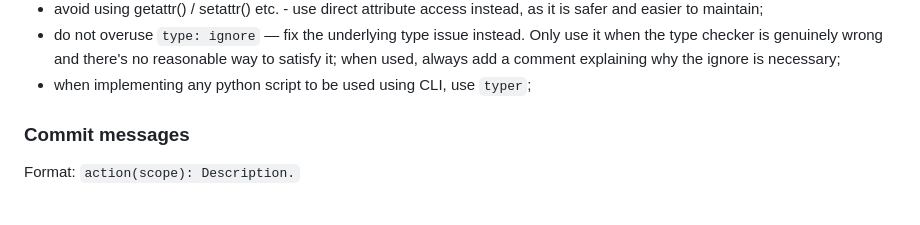
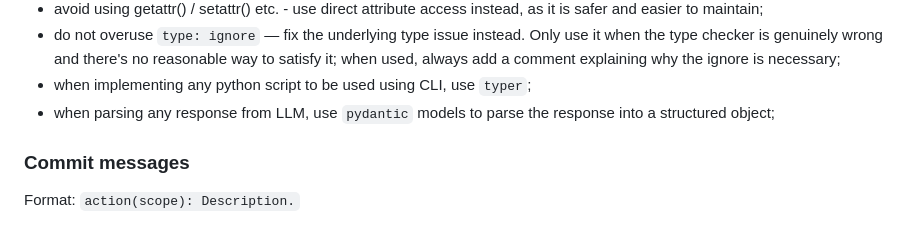
Before and after one commit to vonHousen/agent-shield-arena, a Markdown page: AGENTS.md, the part around the change. Drawn GitHub-style.

Commit message:
update(AGENTS): enforce structured output.

```diff
--- a/AGENTS.md
+++ b/AGENTS.md
@@ -53,6 +53,7 @@ Runs lint, validation, and tests in sequence — same checks as the GitLab CI pi
 - avoid using getattr() / setattr() etc. - use direct attribute access instead, as it is safer and easier to maintain;
 - do not overuse `type: ignore` — fix the underlying type issue instead. Only use it when the type checker is genuinely wrong and there's no reasonable way to satisfy it; when used, always add a comment explaining why the ignore is necessary;
 - when implementing any python script to be used using CLI, use `typer`;
+- when parsing any response from LLM, use `pydantic` models to parse the response into a structured object;
 
 ### Commit messages
 
```
